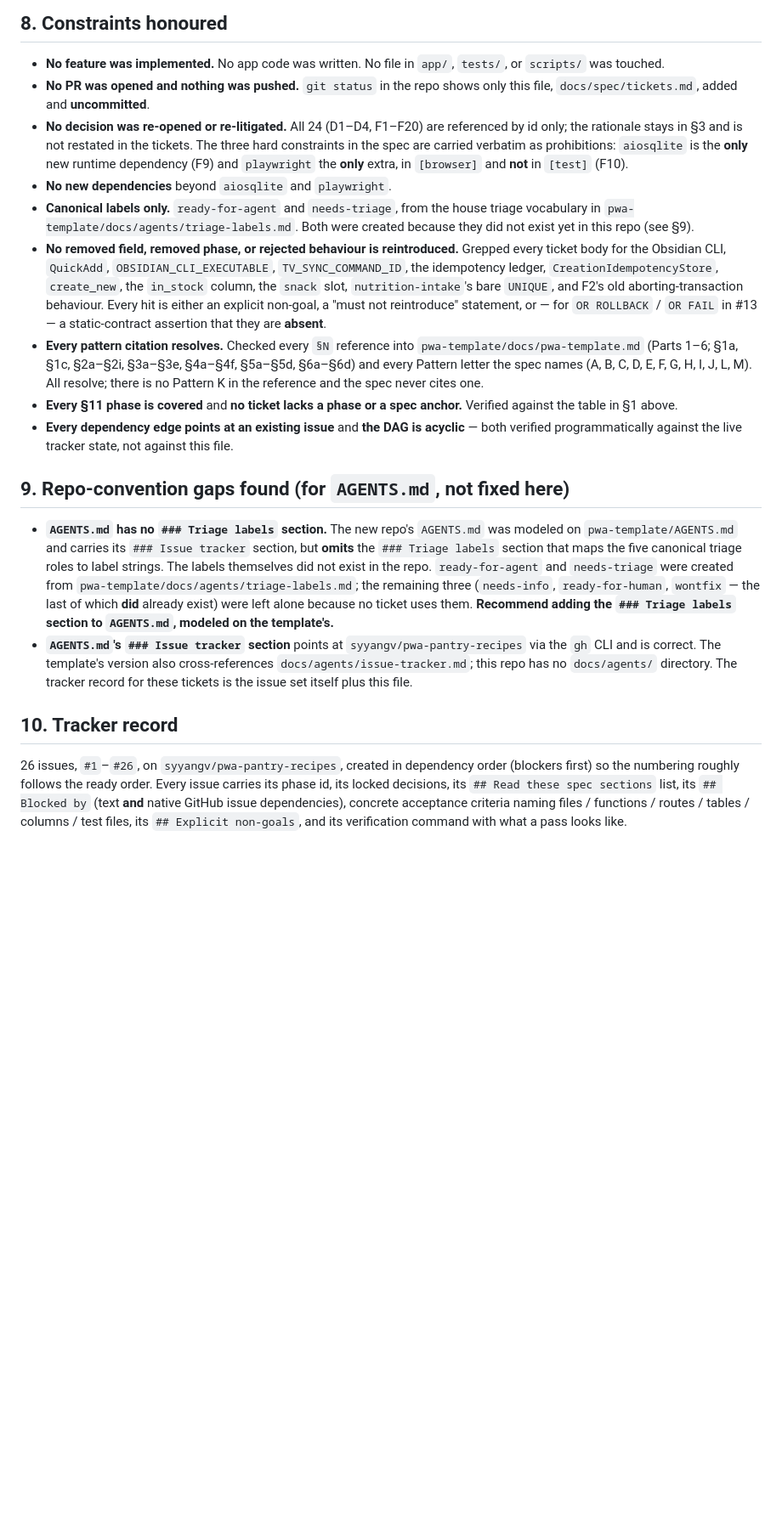
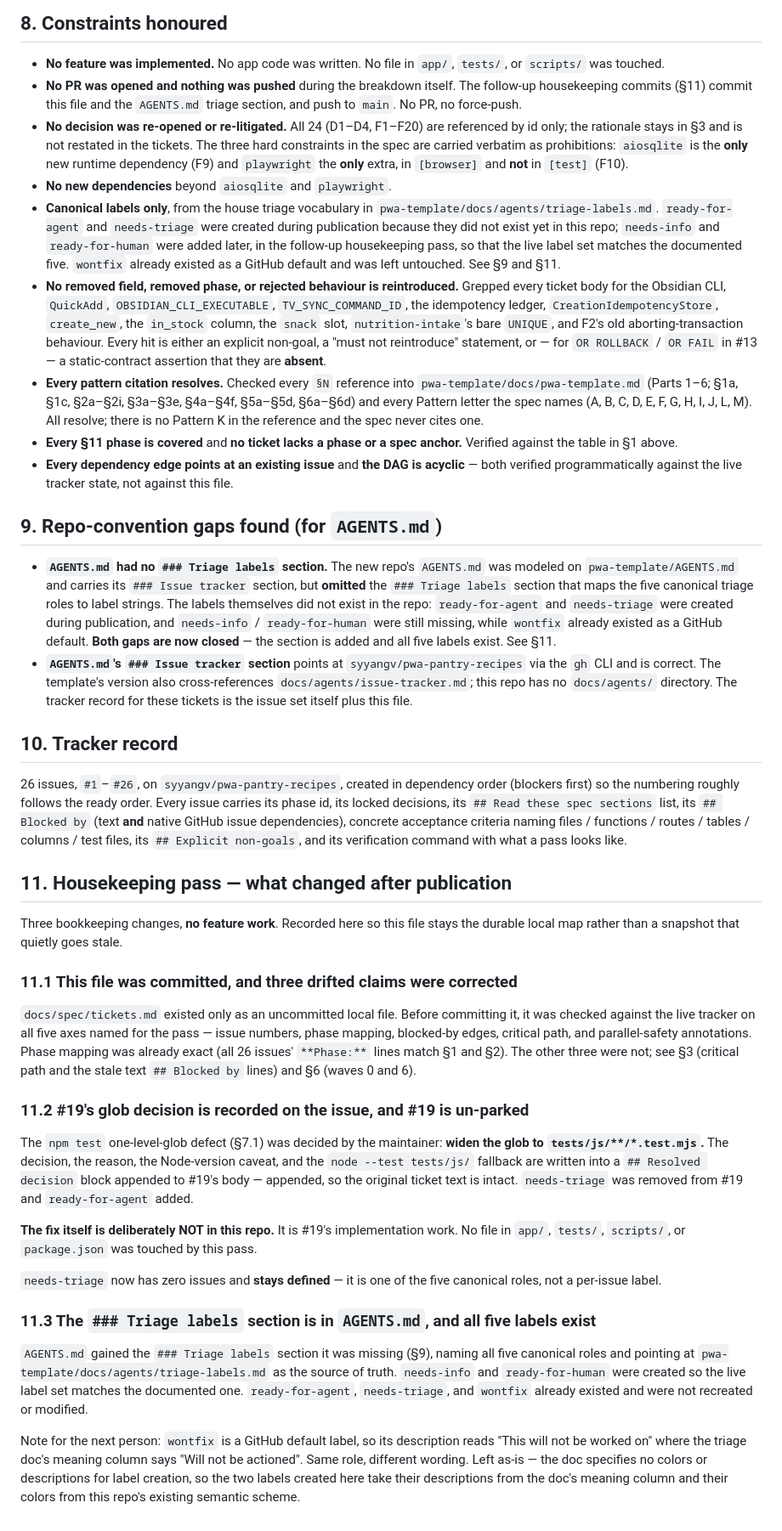
Before and after one commit to syyangv/pwa-pantry-recipes, a Markdown page: docs/spec/tickets.md, the part around one of its changes. Shown at 85% size. Drawn GitHub-style; blank space fills up the shorter version.

Commit message:
docs(agents): add the Triage labels section and record the #19 resolution
Adds the `### Triage labels` section AGENTS.md was missing, naming the five
canonical roles (needs-triage, needs-info, ready-for-agent, ready-for-human,
wontfix) and pointing at pwa-template/docs/agents/triage-labels.md as the
source of truth. Placed between `### Issue tracker` and `### Domain docs`,
matching the template's ordering.

Also syncs docs/spec/tickets.md with the tracker now that #19 is no longer
parked, so the committed record does not contradict the live state:

- §7.1 PARKED -> RESOLVED, recording the chosen fix (widen the glob to
  tests/js/**/*.test.mjs), the Node-version caveat, and the
  `node --test tests/js/` fallback.
- Wave 0 no longer holds #19 out of the wave.
- §8/§9 no longer claim the triage section and labels are outstanding.
- New §11 records the whole housekeeping pass.

No app code, tests, or config touched. The glob fix itself is #19's
implementation work and is deliberately not done here.

```diff
--- a/docs/spec/tickets.md
+++ b/docs/spec/tickets.md
@@ -422,16 +429,20 @@ graph. Recorded here because it is the same class of gap as §7.1 and was found
 
 - **No feature was implemented.** No app code was written. No file in `app/`, `tests/`, or
   `scripts/` was touched.
-- **No PR was opened and nothing was pushed.** `git status` in the repo shows only this file,
-  `docs/spec/tickets.md`, added and **uncommitted**.
+- **No PR was opened and nothing was pushed** during the breakdown itself. The follow-up
+  housekeeping commits (§11) commit this file and the `AGENTS.md` triage section, and push to
+  `main`. No PR, no force-push.
 - **No decision was re-opened or re-litigated.** All 24 (D1–D4, F1–F20) are referenced by id only;
   the rationale stays in §3 and is not restated in the tickets. The three hard constraints in the
   spec are carried verbatim as prohibitions: `aiosqlite` is the **only** new runtime dependency
   (F9) and `playwright` the **only** extra, in `[browser]` and **not** in `[test]` (F10).
 - **No new dependencies** beyond `aiosqlite` and `playwright`.
-- **Canonical labels only.** `ready-for-agent` and `needs-triage`, from the house triage vocabulary
-  in `pwa-template/docs/agents/triage-labels.md`. Both were created because they did not exist yet
-  in this repo (see §9).
+- **Canonical labels only**, from the house triage vocabulary in
+  `pwa-template/docs/agents/triage-labels.md`. `ready-for-agent` and `needs-triage` were created
+  during publication because they did not exist yet in this repo; `needs-info` and
+  `ready-for-human` were added later, in the follow-up housekeeping pass, so that the live label
+  set matches the documented five. `wontfix` already existed as a GitHub default and was left
+  untouched. See §9 and §11.
 - **No removed field, removed phase, or rejected behaviour is reintroduced.** Grepped every ticket
   body for the Obsidian CLI, `QuickAdd`, `OBSIDIAN_CLI_EXECUTABLE`, `TV_SYNC_COMMAND_ID`, the
   idempotency ledger, `CreationIdempotencyStore`, `create_new`, the `in_stock` column, the `snack`
@@ -447,16 +458,15 @@ graph. Recorded here because it is the same class of gap as §7.1 and was found
 - **Every dependency edge points at an existing issue** and **the DAG is acyclic** — both verified
   programmatically against the live tracker state, not against this file.
 
-## 9. Repo-convention gaps found (for `AGENTS.md`, not fixed here)
+## 9. Repo-convention gaps found (for `AGENTS.md`)
 
-- **`AGENTS.md` has no `### Triage labels` section.** The new repo's `AGENTS.md` was modeled on
-  `pwa-template/AGENTS.md` and carries its `### Issue tracker` section, but **omits** the
+- **`AGENTS.md` had no `### Triage labels` section.** The new repo's `AGENTS.md` was modeled on
+  `pwa-template/AGENTS.md` and carries its `### Issue tracker` section, but **omitted** the
   `### Triage labels` section that maps the five canonical triage roles to label strings. The
-  labels themselves did not exist in the repo. `ready-for-agent` and `needs-triage` were created
-  from `pwa-template/docs/agents/triage-labels.md`; the remaining three (`needs-info`,
-  `ready-for-human`, `wontfix` — the last of which **did** already exist) were left alone because
-  no ticket uses them. **Recommend adding the `### Triage labels` section to `AGENTS.md`, modeled on
-  the template's.**
+  labels themselves did not exist in the repo: `ready-for-agent` and `needs-triage` were created
+  during publication, and `needs-info` / `ready-for-human` were still missing, while `wontfix`
+  already existed as a GitHub default. **Both gaps are now closed** — the section is added and
+  all five labels exist. See §11.
 - **`AGENTS.md`'s `### Issue tracker` section** points at `syyangv/pwa-pantry-recipes` via the
   `gh` CLI and is correct. The template's version also cross-references
   `docs/agents/issue-tracker.md`; this repo has no `docs/agents/` directory. The tracker record
@@ -470,3 +480,44 @@ locked decisions, its `## Read these spec sections` list, its `## Blocked by` (t
 GitHub issue dependencies), concrete acceptance criteria naming files / functions / routes /
 tables / columns / test files, its `## Explicit non-goals`, and its verification command with
 what a pass looks like.
+
+## 11. Housekeeping pass — what changed after publication
+
+Three bookkeeping changes, **no feature work**. Recorded here so this file stays the durable
+local map rather than a snapshot that quietly goes stale.
+
+### 11.1 This file was committed, and three drifted claims were corrected
+
+`docs/spec/tickets.md` existed only as an uncommitted local file. Before committing it, it was
+checked against the live tracker on all five axes named for the pass — issue numbers, phase
+mapping, blocked-by edges, critical path, and parallel-safety annotations. Phase mapping was
+already exact (all 26 issues' `**Phase:**` lines match §1 and §2). The other three were not;
+see §3 (critical path and the stale text `## Blocked by` lines) and §6 (waves 0 and 6).
+
+### 11.2 #19's glob decision is recorded on the issue, and #19 is un-parked
+
+The `npm test` one-level-glob defect (§7.1) was decided by the maintainer: **widen the glob
+to `tests/js/**/*.test.mjs`.** The decision, the reason, the Node-version caveat, and the
+`node --test tests/js/` fallback are written into a `## Resolved decision` block appended to
+#19's body — appended, so the original ticket text is intact. `needs-triage` was removed from
+#19 and `ready-for-agent` added.
+
+**The fix itself is deliberately NOT in this repo.** It is #19's implementation work. No file
+in `app/`, `tests/`, `scripts/`, or `package.json` was touched by this pass.
+
+`needs-triage` now has zero issues and **stays defined** — it is one of the five canonical
+roles, not a per-issue label.
+
+### 11.3 The `### Triage labels` section is in `AGENTS.md`, and all five labels exist
+
+`AGENTS.md` gained the `### Triage labels` section it was missing (§9), naming all five
+canonical roles and pointing at `pwa-template/docs/agents/triage-labels.md` as the source of
+truth. `needs-info` and `ready-for-human` were created so the live label set matches the
+documented one. `ready-for-agent`, `needs-triage`, and `wontfix` already existed and were not
+recreated or modified.
+
+Note for the next person: `wontfix` is a GitHub default label, so its description reads
+"This will not be worked on" where the triage doc's meaning column says "Will not be
+actioned". Same role, different wording. Left as-is — the doc specifies no colors or
+descriptions for label creation, so the two labels created here take their descriptions from
+the doc's meaning column and their colors from this repo's existing semantic scheme.
```
Also changed, not shown: other parts of docs/spec/tickets.md (+14 -7 lines), AGENTS.md (+15 -0 lines).
